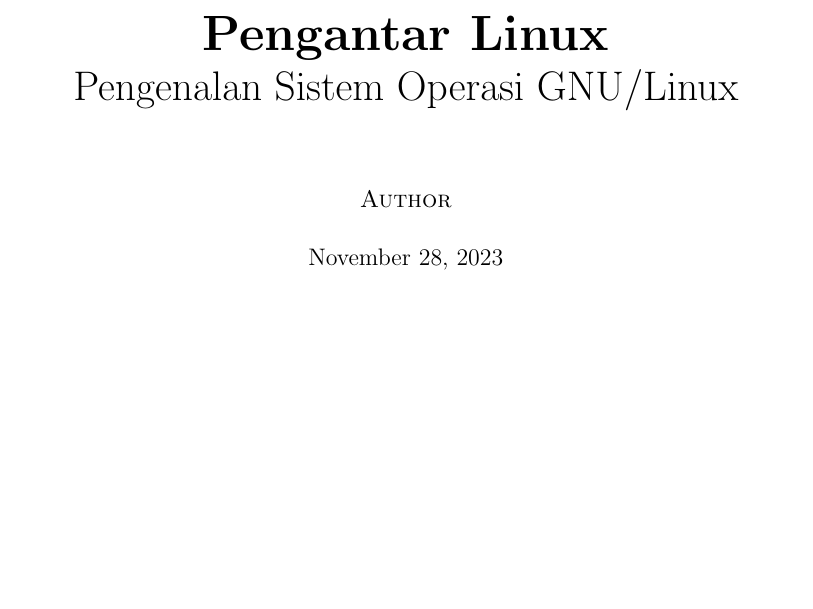
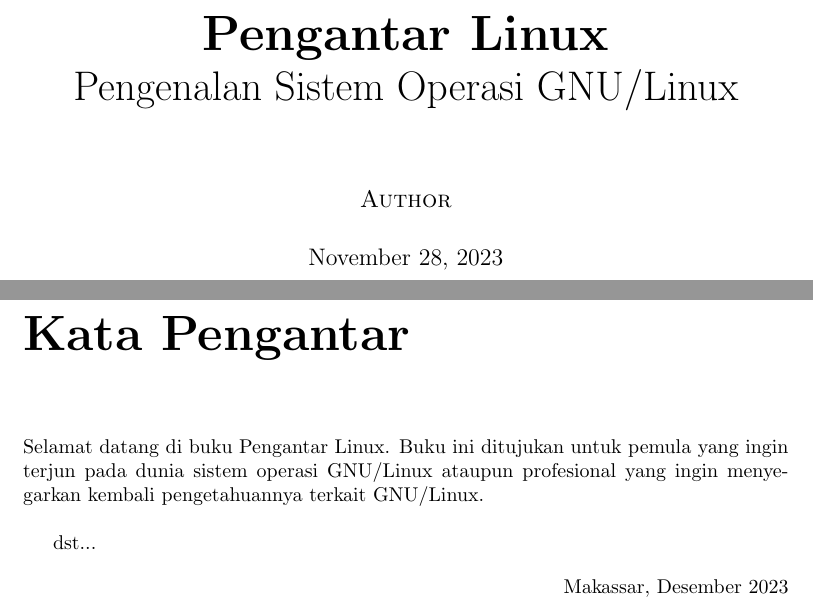
Before and after one commit to rid333/buku-linux, a LaTeX book (main.tex): part of the page before the commit and two parts of pages 1 and 3 of 15 after it, the two joined at a grey line, cut so that both start at the same text, the shorter picture padded with empty space. Compiled offline with pdfLaTeX.

Commit message:
added Bab 1,2,3,4,5

```diff
--- a/main.tex
+++ b/main.tex
@@ -3,6 +3,8 @@
 \usepackage{graphicx}
 \usepackage{hyperref}
 \usepackage[a4paper, left=4cm,top=4cm,right=3cm,bottom=3cm,bindingoffset=0.5cm]{geometry}
+\renewcommand*\contentsname{Daftar Isi}
+
 
 % Title Page
 \title{\Huge \textbf{Pengantar Linux} \\ \huge Pengenalan Sistem Operasi GNU/Linux}
@@ -10,5 +12,21 @@
 
 \begin{document}
 
-% Title
+
+%%%%%%%%%%%%%%%%%%
+% Book frontpage %
+%%%%%%%%%%%%%%%%%%
+
+\frontmatter
+
 \maketitle
+
+\chapter*{Kata Pengantar}
+
+Selamat datang di buku Pengantar Linux. Buku ini ditujukan untuk pemula yang ingin terjun pada dunia sistem operasi GNU/Linux ataupun profesional yang ingin menyegarkan kembali pengetahuannya terkait GNU/Linux. \\
+
+dst...
+
+\begin{flushright}\noindent
+	Makassar, Desember 2023
+\end{flushright}
```
Also changed, not shown: Bab1_Sejarah.tex (added, +1 -0 lines), Bab2_Struktur_File.tex (added, +1 -0 lines), Bab3_Desktop.tex (added, +1 -0 lines), Bab4_Linux_Shell.tex (added, +1 -0 lines), Bab5_Software.tex (added, +1 -0 lines), main.pdf, main.tex (19 more changed lines).
